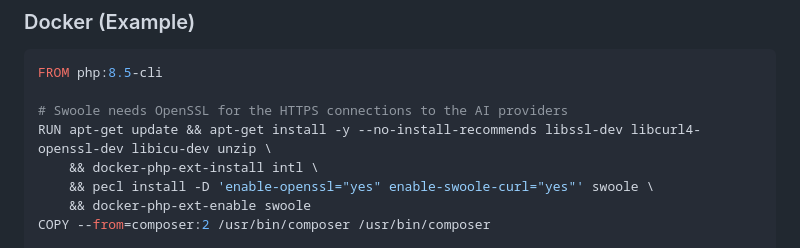
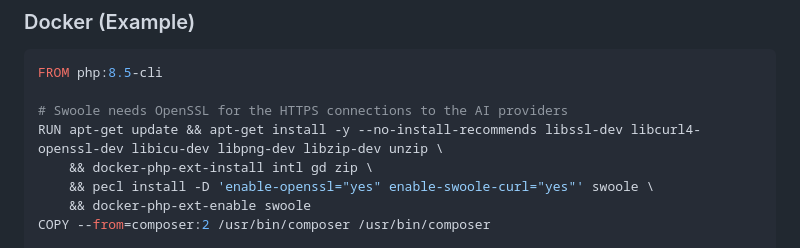
Before and after one commit to mbolli/ai-chatbot, a Markdown page: README.md, the part around the change. Rendered like a GitHub page.

Commit message:
docs: add missing PHP extensions to the Dockerfile example

```diff
--- a/README.md
+++ b/README.md
@@ -534,8 +534,8 @@ server {
 FROM php:8.5-cli
 
 # Swoole needs OpenSSL for the HTTPS connections to the AI providers
-RUN apt-get update && apt-get install -y --no-install-recommends libssl-dev libcurl4-openssl-dev libicu-dev unzip \
-    && docker-php-ext-install intl \
+RUN apt-get update && apt-get install -y --no-install-recommends libssl-dev libcurl4-openssl-dev libicu-dev libpng-dev libzip-dev unzip \
+    && docker-php-ext-install intl gd zip \
     && pecl install -D 'enable-openssl="yes" enable-swoole-curl="yes"' swoole \
     && docker-php-ext-enable swoole
 COPY --from=composer:2 /usr/bin/composer /usr/bin/composer
```
